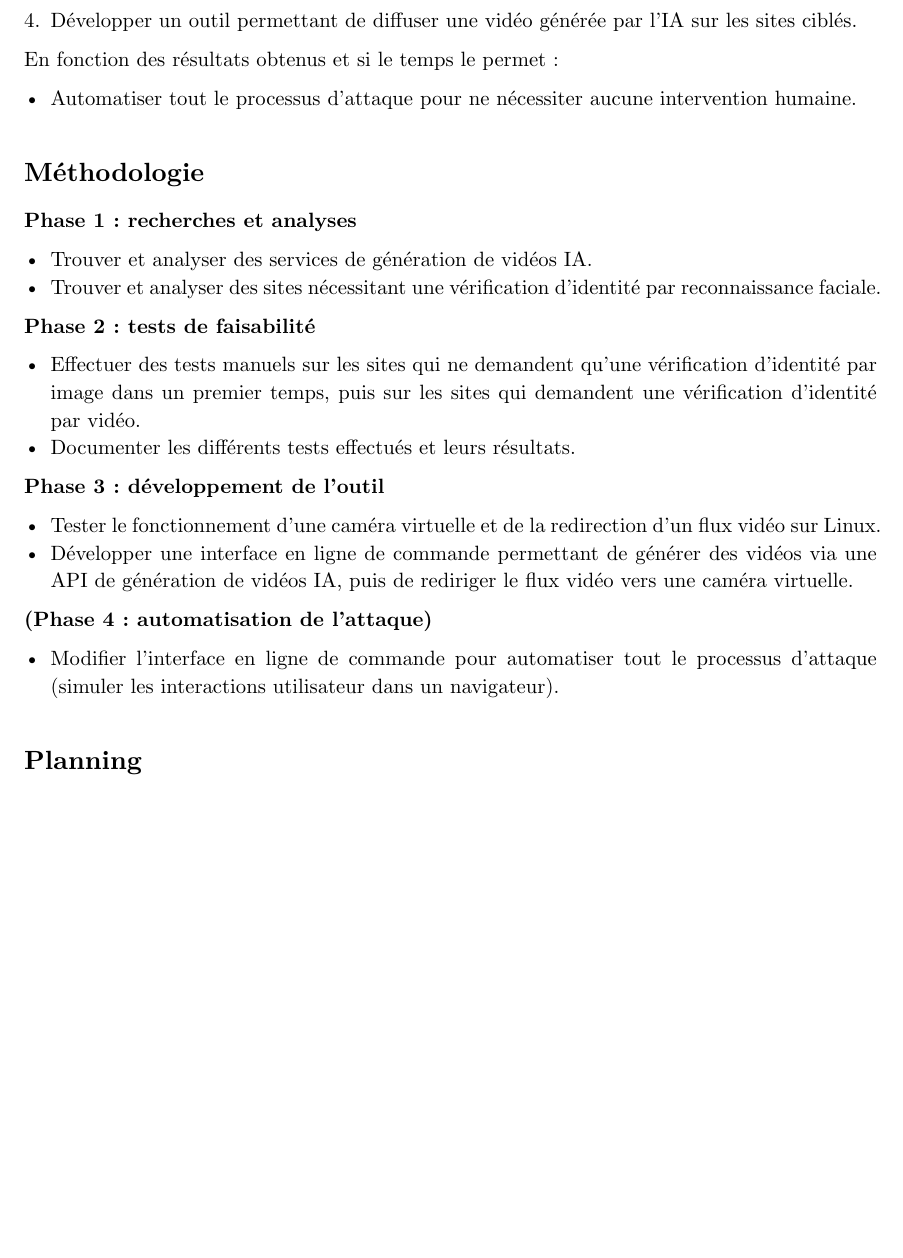
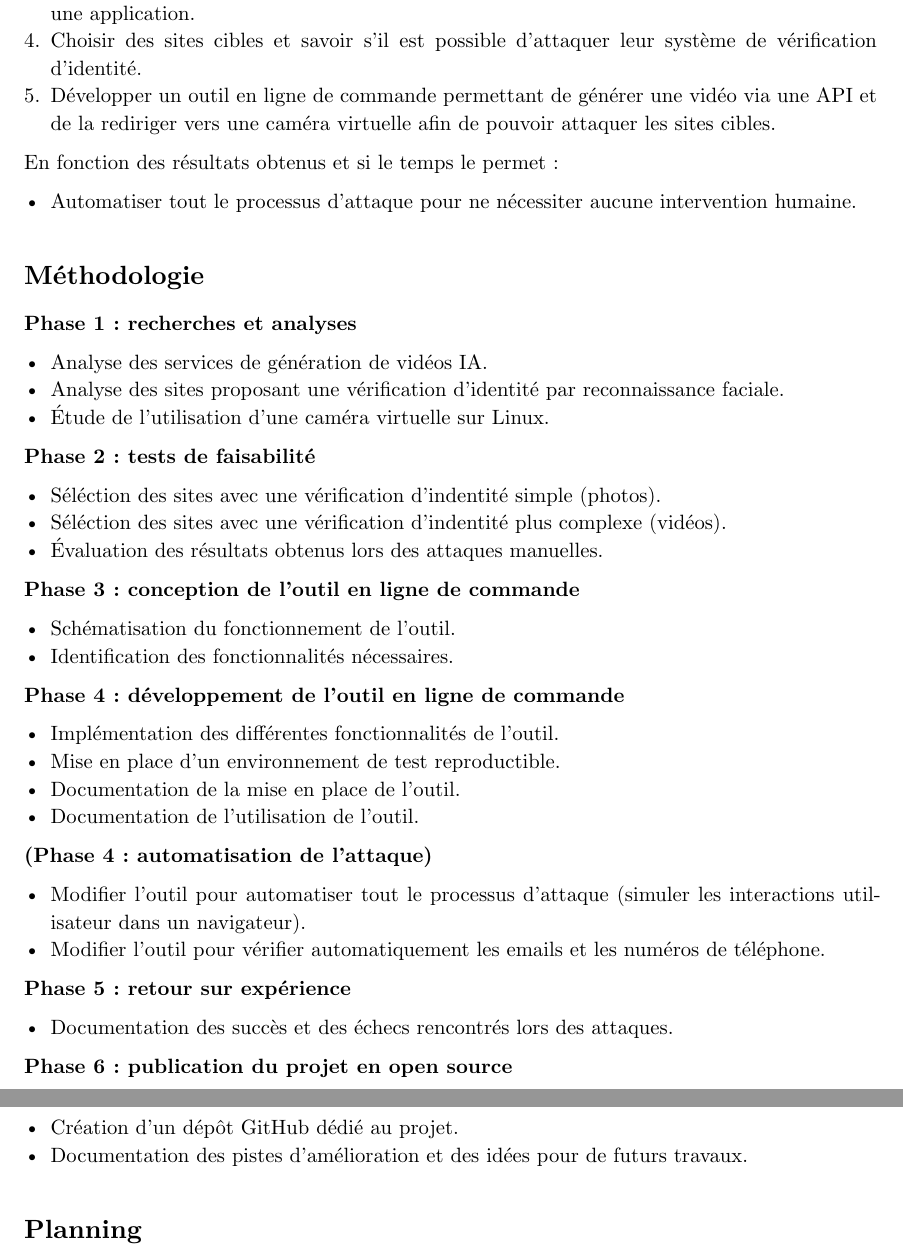
Before and after one commit to dylanramos/ai-facial-recognition-breaker, a Typst document (docs/rapport/rapport.typ, which reads docs/rapport/chapitres/00-cahier-des-charges.typ): part of page 10 of 23 before the commit and two parts of pages 10 and 11 of 23 after it, the two joined at a grey line, cut so that both start at the same text, the shorter picture padded with empty space. Compiled offline with Typst 0.15.

Commit message:
Update docs

```diff
--- a/docs/rapport/chapitres/00-cahier-des-charges.typ
+++ b/docs/rapport/chapitres/00-cahier-des-charges.typ
@@ -20 +16,0 @@ Ce travail de bachelor vise à analyser les risques associés à l'utilisation d
-+ Développer un outil permettant de diffuser une vidéo générée par l'IA sur les sites ciblés.
@@ -21,3 +20,5 @@ Ce travail de bachelor vise à analyser les risques associés à l'utilisation d
++ Choisir des sites cibles et savoir s'il est possible d'attaquer leur système de vérification d'identité.
++ Développer un outil en ligne de commande permettant de générer une vidéo via une API et de la rediriger vers une caméra virtuelle afin de pouvoir attaquer les sites cibles.
 
 En fonction des résultats obtenus et si le temps le permet :
 
@@ -29,22 +30,41 @@ En fonction des résultats obtenus et si le temps le permet :
 
 *Phase 1 : recherches et analyses*
 
-- Trouver et analyser des services de génération de vidéos IA.
-- Trouver et analyser des sites nécessitant une vérification d'identité par reconnaissance faciale.
+- Analyse des services de génération de vidéos IA.
+- Analyse des sites proposant une vérification d'identité par reconnaissance faciale.
+- Étude de l'utilisation d'une caméra virtuelle sur Linux.
 
 *Phase 2 : tests de faisabilité*
 
-- Effectuer des tests manuels sur les sites qui ne demandent qu'une vérification d'identité par image dans un premier temps, puis sur les sites qui demandent une vérification d'identité par vidéo.
-- Documenter les différents tests effectués et leurs résultats.
+- Séléction des sites avec une vérification d'indentité simple (photos).
+- Séléction des sites avec une vérification d'indentité plus complexe (vidéos).
+- Évaluation des résultats obtenus lors des attaques manuelles.
 
-*Phase 3 : développement de l'outil*
+*Phase 3 : conception de l'outil en ligne de commande*
 
-- Tester le fonctionnement d'une caméra virtuelle et de la redirection d'un flux vidéo sur Linux.
-- Développer une interface en ligne de commande permettant de générer des vidéos via une API de génération de vidéos IA, puis de rediriger le flux vidéo vers une caméra virtuelle.
+- Schématisation du fonctionnement de l'outil.
+- Identification des fonctionnalités nécessaires.
+
+*Phase 4 : développement de l'outil en ligne de commande*
+
+- Implémentation des différentes fonctionnalités de l'outil.
+- Mise en place d'un environnement de test reproductible.
+- Documentation de la mise en place de l'outil.
+- Documentation de l'utilisation de l'outil.
 
 *(Phase 4 : automatisation de l'attaque)*
 
-- Modifier l'interface en ligne de commande pour automatiser tout le processus d'attaque (simuler les interactions utilisateur dans un navigateur).
+- Modifier l'outil pour automatiser tout le processus d'attaque (simuler les interactions utilisateur dans un navigateur).
+- Modifier l'outil pour vérifier automatiquement les emails et les numéros de téléphone.
+
+*Phase 5 : retour sur expérience*
+
+- Documentation des succès et des échecs rencontrés lors des attaques.
+
+*Phase 6 : publication du projet en open source*
+
+- Création d'un dépôt GitHub dédié au projet.
+- Documentation des pistes d'amélioration et des idées pour de futurs travaux.
 
 #v(0.5cm)
 
```
Also changed, not shown: docs/rapport/rapport.pdf, docs/rapport/chapitres/00-cahier-des-charges.typ (6 more changed lines).
